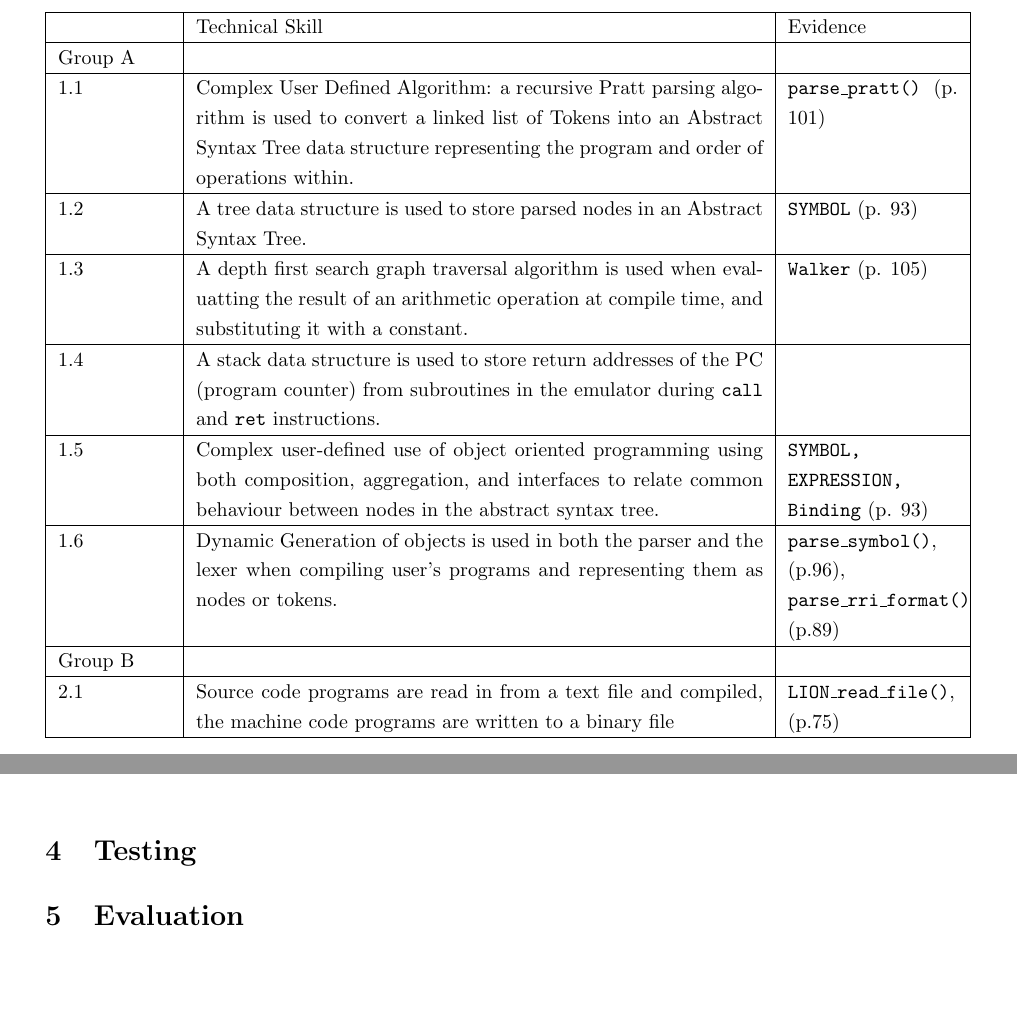
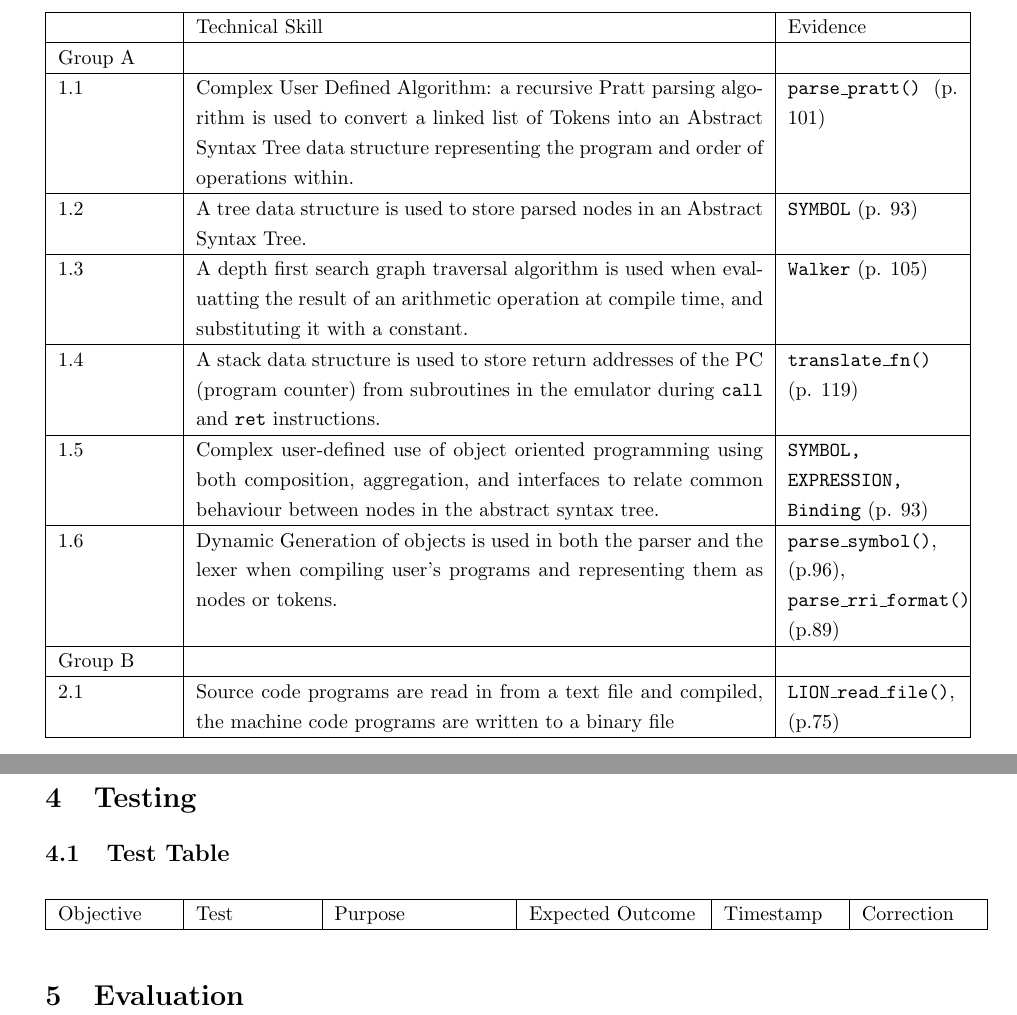
Before and after one commit to LeoDeSilva/NEA, a LaTeX document (NEA.tex, which reads src/technical solution/alevel_standard.tex, src/testing/testing-table.tex, src/testing/testing.tex): two parts of pages 74 and 128 of 129 before the commit and two parts of pages 74 and 129 of 130 after it, joined at a grey line, cut so that both start at the same text, the shorter picture padded with empty space. Compiled offline with pdfLaTeX.

Commit message:
14/02/2024

```diff
--- a/NEA.tex
+++ b/NEA.tex
@@ -14,7 +14,10 @@
 
 \newpage
 \input{./src/technical solution/technical_solution.tex}
-\section{Testing}
+
+\newpage
+\input{./src/testing/testing.tex}
+
 \section{Evaluation}
 
 \newpage
--- a/src/technical solution/alevel_standard.tex
+++ b/src/technical solution/alevel_standard.tex
@@ -12,7 +12,7 @@
     \hline
     1.3 & A depth first search graph traversal algorithm is used when evaluatting the result of an arithmetic operation at compile time, and substituting it with a constant. & \texttt{Walker} (p. \pageref{Walker})\\
     \hline
-    1.4 & A stack data structure is used to store return addresses of the PC (program counter) from subroutines in the emulator during \texttt{call} and \texttt{ret} instructions. & \\
+    1.4 & A stack data structure is used to store return addresses of the PC (program counter) from subroutines in the emulator during \texttt{call} and \texttt{ret} instructions. & \texttt{translate\_fn()} (p. \pageref{translate_fn}) \\
     \hline
     1.5 & Complex user-defined use of object oriented programming using both composition, aggregation, and interfaces to relate common behaviour between nodes in the abstract syntax tree. & \texttt{SYMBOL, EXPRESSION, Binding} (p. \pageref{AST})\\
     \hline
--- /dev/null
+++ b/src/testing/testing-table.tex
@@ -0,0 +1,7 @@
+\subsection{Test Table}
+
+\begin{longtable}{ | p{2cm} | p{2cm} | p{3cm} | p{3cm} | p{2cm} | p{2cm} |  }
+    \hline
+        Objective & Test & Purpose & Expected Outcome & Timestamp & Correction \\
+    \hline
+\end{longtable}
--- /dev/null
+++ b/src/testing/testing.tex
@@ -0,0 +1,3 @@
+\section{Testing}
+
+\input{./src/testing/testing-table.tex}
```
Also changed, not shown: src/technical solution/technical_solution.tex (+3 -2 lines), Makefile, 1 other file.
